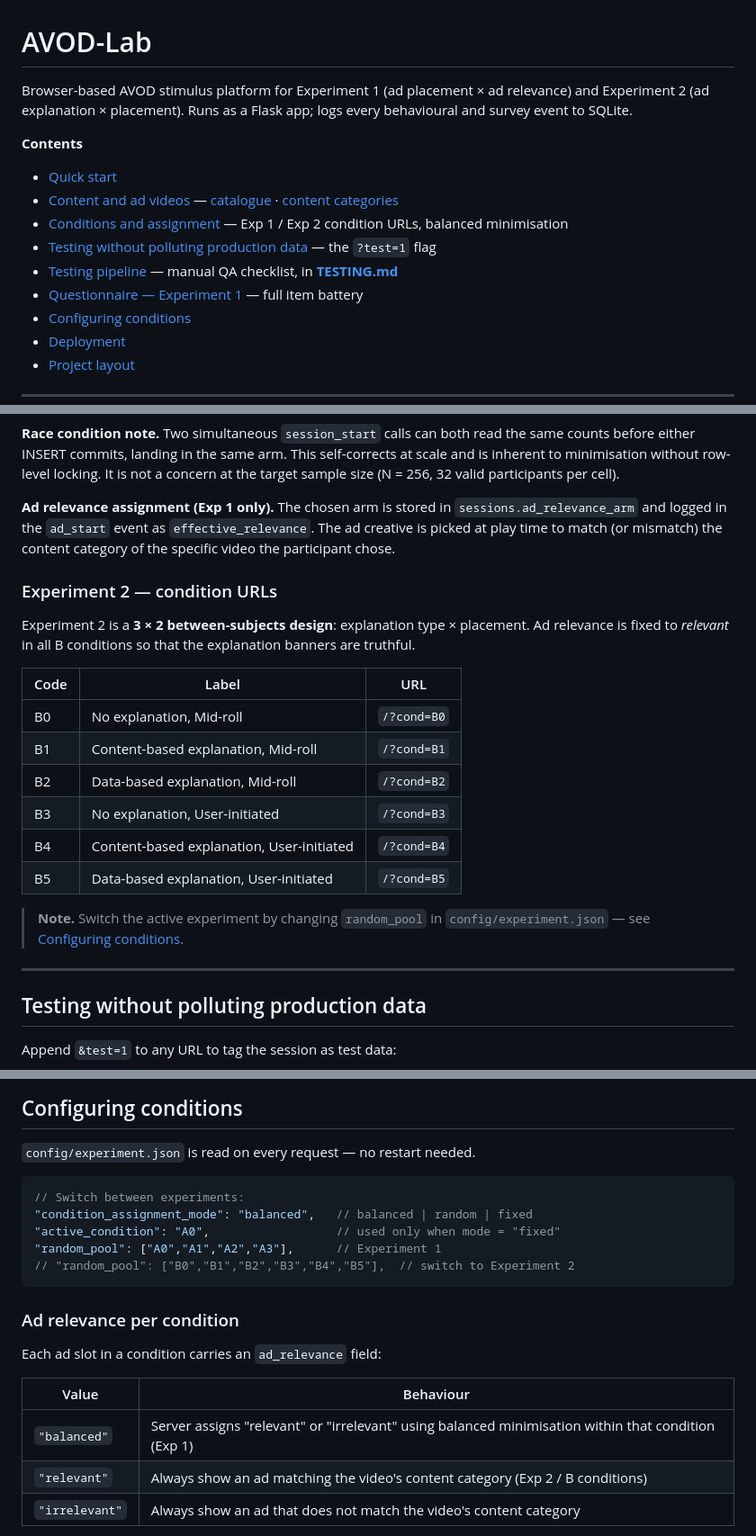
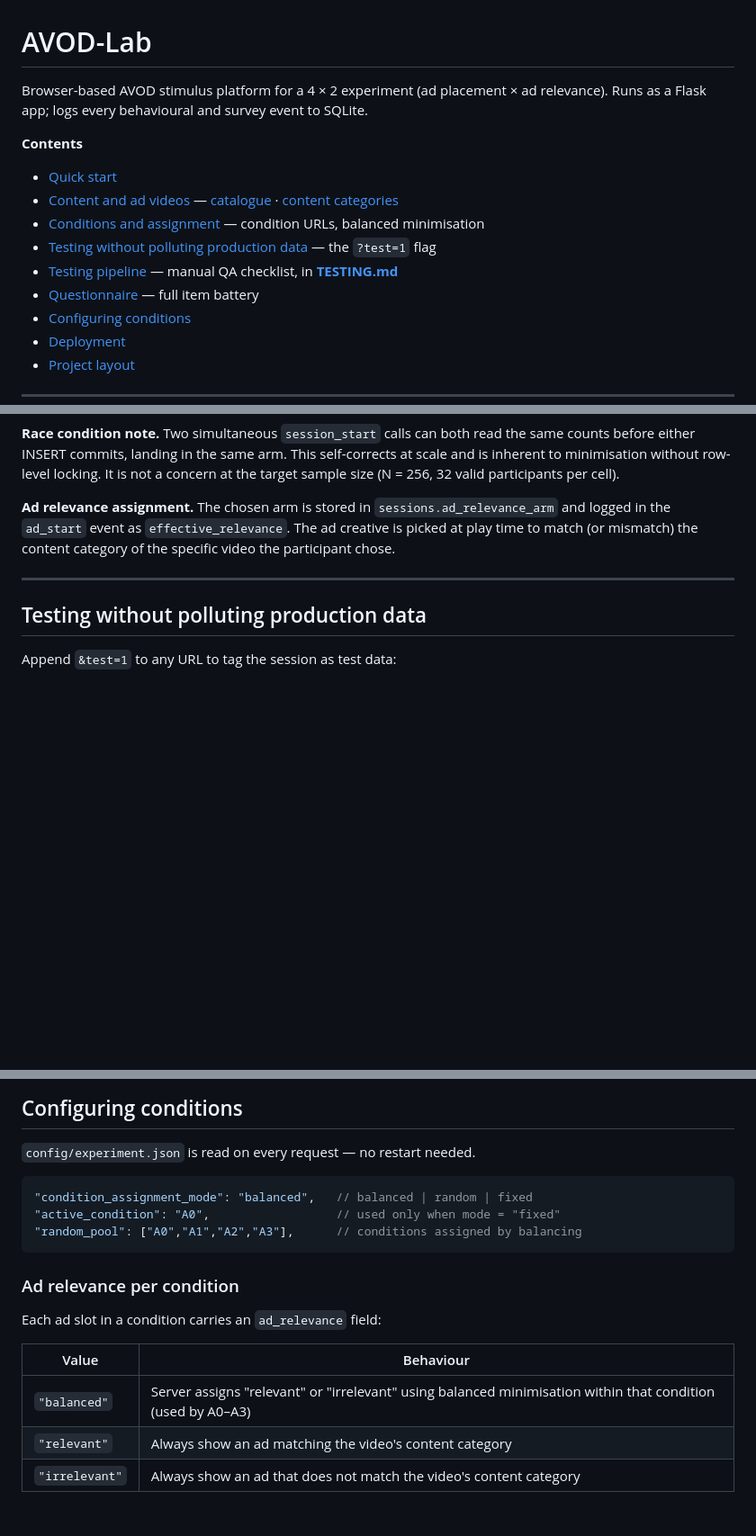
Before and after one commit to dzilbershtein/avod-lab, a Markdown page: README.md, 3 parts joined by grey strips. Shown at 90% size. GitHub-like rendering; blank space fills up the shorter version.

Commit message:
Remove Experiment 2 from the docs
Drop the B0-B5 condition table and the other Experiment 2 mentions, and
the now redundant "Experiment 1" labels in README and TESTING headings.

````diff
--- a/README.md
+++ b/README.md
@@ -1,15 +1,15 @@
 # AVOD-Lab
 
-Browser-based AVOD stimulus platform for Experiment 1 (ad placement × ad relevance) and Experiment 2 (ad explanation × placement). Runs as a Flask app; logs every behavioural and survey event to SQLite.
+Browser-based AVOD stimulus platform for a 4 × 2 experiment (ad placement × ad relevance). Runs as a Flask app; logs every behavioural and survey event to SQLite.
 
 **Contents**
 
 - [Quick start](#quick-start)
 - [Content and ad videos](#content-and-ad-videos) — [catalogue](#content-catalogue) · [content categories](#content-categories)
-- [Conditions and assignment](#conditions-and-assignment) — Exp 1 / Exp 2 condition URLs, balanced minimisation
+- [Conditions and assignment](#conditions-and-assignment) — condition URLs, balanced minimisation
 - [Testing without polluting production data](#testing-without-polluting-production-data) — the `?test=1` flag
-- [Testing pipeline](#testing-pipeline--experiment-1) — manual QA checklist, in **[TESTING.md](TESTING.md)**
-- [Questionnaire — Experiment 1](#questionnaire--experiment-1) — full item battery
+- [Testing pipeline](#testing-pipeline) — manual QA checklist, in **[TESTING.md](TESTING.md)**
+- [Questionnaire](#questionnaire) — full item battery
 - [Configuring conditions](#configuring-conditions)
 - [Deployment](#deployment)
 - [Project layout](#project-layout)
@@ -214,22 +214,7 @@ Both are written to `sessions` in one INSERT. The full resolved config is return
 
 **Race condition note.** Two simultaneous `session_start` calls can both read the same counts before either INSERT commits, landing in the same arm. This self-corrects at scale and is inherent to minimisation without row-level locking. It is not a concern at the target sample size (N = 256, 32 valid participants per cell).
 
-**Ad relevance assignment (Exp 1 only).** The chosen arm is stored in `sessions.ad_relevance_arm` and logged in the `ad_start` event as `effective_relevance`. The ad creative is picked at play time to match (or mismatch) the content category of the specific video the participant chose.
-
-### Experiment 2 — condition URLs
-
-Experiment 2 is a **3 × 2 between-subjects design**: explanation type × placement. Ad relevance is fixed to *relevant* in all B conditions so that the explanation banners are truthful.
-
-| Code | Label | URL |
-|------|-------|-----|
-| B0   | No explanation, Mid-roll                  | `/?cond=B0` |
-| B1   | Content-based explanation, Mid-roll       | `/?cond=B1` |
-| B2   | Data-based explanation, Mid-roll          | `/?cond=B2` |
-| B3   | No explanation, User-initiated            | `/?cond=B3` |
-| B4   | Content-based explanation, User-initiated | `/?cond=B4` |
-| B5   | Data-based explanation, User-initiated    | `/?cond=B5` |
-
-> **Note.** Switch the active experiment by changing `random_pool` in `config/experiment.json` — see [Configuring conditions](#configuring-conditions).
+**Ad relevance assignment.** The chosen arm is stored in `sessions.ad_relevance_arm` and logged in the `ad_start` event as `effective_relevance`. The ad creative is picked at play time to match (or mismatch) the content category of the specific video the participant chose.
 
 ---
 
@@ -410,11 +395,9 @@ Score `rel_1`–`rel_3` as a mean (perceived fit index); report Cronbach's α. T
 `config/experiment.json` is read on every request — no restart needed.
 
 ```jsonc
-// Switch between experiments:
 "condition_assignment_mode": "balanced",   // balanced | random | fixed
 "active_condition": "A0",                  // used only when mode = "fixed"
-"random_pool": ["A0","A1","A2","A3"],      // Experiment 1
-// "random_pool": ["B0","B1","B2","B3","B4","B5"],  // switch to Experiment 2
+"random_pool": ["A0","A1","A2","A3"],      // conditions assigned by balancing
 ```
 
 ### Ad relevance per condition
@@ -423,8 +406,8 @@ Each ad slot in a condition carries an `ad_relevance` field:
 
 | Value | Behaviour |
 |---|---|
-| `"balanced"` | Server assigns "relevant" or "irrelevant" using balanced minimisation within that condition (Exp 1) |
-| `"relevant"` | Always show an ad matching the video's content category (Exp 2 / B conditions) |
+| `"balanced"` | Server assigns "relevant" or "irrelevant" using balanced minimisation within that condition (used by A0–A3) |
+| `"relevant"` | Always show an ad matching the video's content category |
 | `"irrelevant"` | Always show an ad that does not match the video's content category |
 
 To add or swap ad creatives: add an entry to `config/ad_library.json` with a `category` matching one of the four content category IDs (see [Content categories](#content-categories)), then generate the MP4 into `static/ads/` with the matching generation script.
````
Also changed, not shown: other parts of README.md (+7 -7 lines), TESTING.md (+3 -3 lines).
